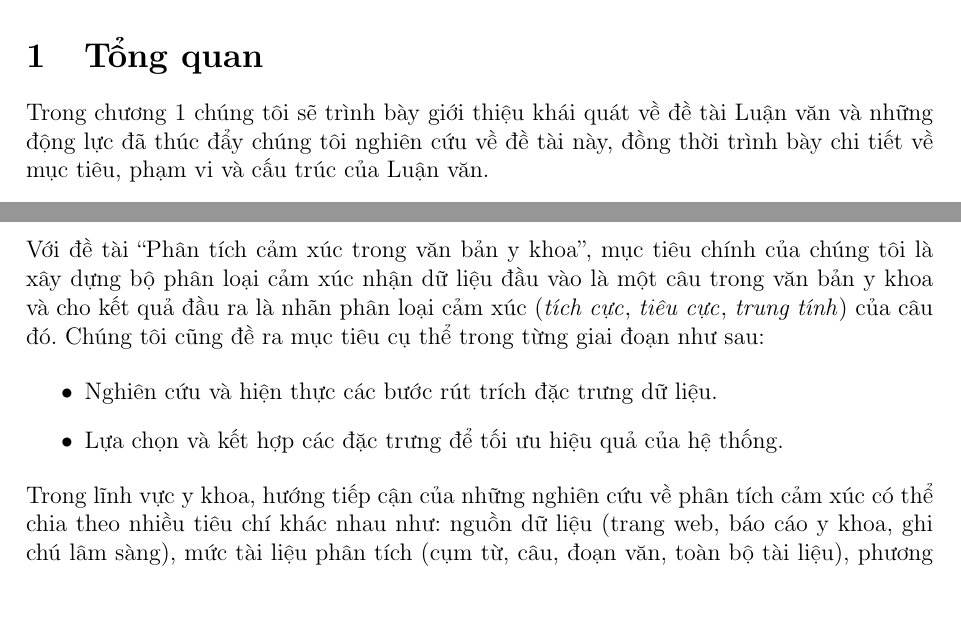
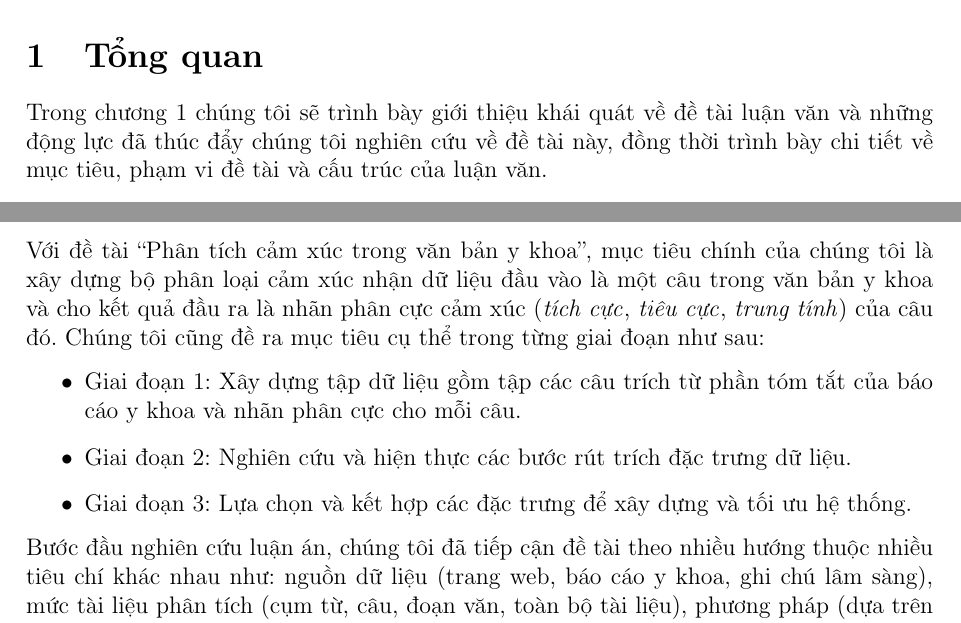
Before and after one commit to ductri/ThesisReport, a LaTeX document (main.tex, which reads sections/gioi-thieu.tex): two parts of pages 8 and 10 of 67, joined at a grey line, cut so that both start at the same text, the shorter picture padded with empty space. Compiled offline with pdfLaTeX.

Commit message:
Sửa sơ bộ chương 1, trừ phần giới thiệu

```diff
--- a/sections/gioi-thieu.tex
+++ b/sections/gioi-thieu.tex
@@ -1,5 +1,5 @@
 \section{Tổng quan}
-Trong chương 1 chúng tôi sẽ trình bày giới thiệu khái quát về đề tài Luận văn và những động lực đã thúc đẩy chúng tôi nghiên cứu về đề tài này, đồng thời trình bày chi tiết về mục tiêu, phạm vi và cấu trúc của Luận văn.
+Trong chương 1 chúng tôi sẽ trình bày giới thiệu khái quát về đề tài luận văn và những động lực đã thúc đẩy chúng tôi nghiên cứu về đề tài này, đồng thời trình bày chi tiết về mục tiêu, phạm vi đề tài và cấu trúc của luận văn.
 \subsection{Giới thiệu đề tài}
 Trong lĩnh vực nghiên cứu khoa học nói chung và y học nói riêng, quá trình học hỏi, trau dồi kiến thức nền tảng và kiểm nghiệm lại nguồn tri thức đã có là sự khởi đầu cần thiết để tìm tòi, sáng tạo nên những tri thức mới đóng góp cho cộng đồng. Ngày nay, với sự phát triển mạnh mẽ của ngành Công nghệ thông tin, nguồn dữ liệu y học đang dần được số hóa và lưu trữ ở những kho dữ liệu trên khắp thế giới, điển hình là PMC\footnote{\term{PubMed Central} - https://www.ncbi.nlm.nih.gov/pmc/} và MEDLINE\footnote{https://www.nlm.nih.gov/pubs/factsheets/medline.html} - hai nguồn dữ liệu lớn thuộc Thư viện Y khoa Quốc gia Hoa Kỳ. Trong khi PMC hiện đã có hơn 4 triệu bài báo được cập nhật, thì kho dữ liệu MEDLINE đã tổng hợp được hơn 23 triệu tham khảo y học từ khắp các nguồn trên thế giới. Việc số hóa một lượng lớn dữ liệu y học góp phần tạo cơ hội tốt hơn, bình đẳng hơn cho mọi người tiếp cận với nguồn tri thức y học, nhưng đồng thời cũng đặt ra những thách thức mới trong việc tìm kiếm, chắt lọc và khai thác kho tàng tri thức quý báu này.\\
 
@@ -35,12 +35,13 @@ Tầm quan trọng của hệ thống phân tích tính phân cực cảm xúc t
 Bên cạnh đó, hệ thống phân tích tính phân cực cảm xúc ngoài mục đích hỗ trợ cho việc ra quyết định lâm sàng còn tạo nền tảng cho các hệ thống liên quan khác rút trích, tổng hợp nhằm phát hiện ra những tri thức mới tiềm ẩn trong kho dữ liệu y học to lớn của nhân loại. Đó là lý do chúng tôi quyết định chọn đề tài ``Phân tích cảm xúc trong văn bản y khoa'' làm đề tài luận văn tốt nghiệp.
 
 \subsection{Mục tiêu và phạm vi đề tài}
-Với đề tài ``Phân tích cảm xúc trong văn bản y khoa'', mục tiêu chính của chúng tôi là xây dựng bộ phân loại cảm xúc nhận dữ liệu đầu vào là một câu trong văn bản y khoa và cho kết quả đầu ra là nhãn phân loại cảm xúc (\tichcuc, \tieucuc, \trungtinh) của câu đó. Chúng tôi cũng đề ra mục tiêu cụ thể trong từng giai đoạn như sau:
+Với đề tài ``Phân tích cảm xúc trong văn bản y khoa'', mục tiêu chính của chúng tôi là xây dựng bộ phân loại cảm xúc nhận dữ liệu đầu vào là một câu trong văn bản y khoa và cho kết quả đầu ra là nhãn phân cực cảm xúc (\tichcuc, \tieucuc, \trungtinh) của câu đó. Chúng tôi cũng đề ra mục tiêu cụ thể trong từng giai đoạn như sau:
 
 \begin{itemize}
-\item Nghiên cứu và hiện thực các bước rút trích đặc trưng dữ liệu.
-\item Lựa chọn và kết hợp các đặc trưng để tối ưu hiệu quả của hệ thống.
+\item Giai đoạn 1: Xây dựng tập dữ liệu gồm tập các câu trích từ phần tóm tắt của báo cáo y khoa và nhãn phân cực cho mỗi câu.
+\item Giai đoạn 2: Nghiên cứu và hiện thực các bước rút trích đặc trưng dữ liệu.
+\item Giai đoạn 3: Lựa chọn và kết hợp các đặc trưng để xây dựng và tối ưu hệ thống.
 \end{itemize}
 
-Trong lĩnh vực y khoa, hướng tiếp cận của những nghiên cứu về phân tích cảm xúc có thể chia theo nhiều tiêu chí khác nhau như: nguồn dữ liệu (trang web, báo cáo y khoa, ghi chú lâm sàng), mức tài liệu phân tích (cụm từ, câu, đoạn văn, toàn bộ tài liệu), phương pháp (dựa trên luật, dùng các giải thuật học máy),\ldots \\
+Bước đầu nghiên cứu luận án, chúng tôi đã tiếp cận đề tài theo nhiều hướng thuộc nhiều tiêu chí khác nhau như: nguồn dữ liệu (trang web, báo cáo y khoa, ghi chú lâm sàng), mức tài liệu phân tích (cụm từ, câu, đoạn văn, toàn bộ tài liệu), phương pháp (dựa trên luật, dùng các giải thuật học máy),\ldots \\
 
```
Also changed, not shown: sections/gioi-thieu.tex (4 more changed lines).
